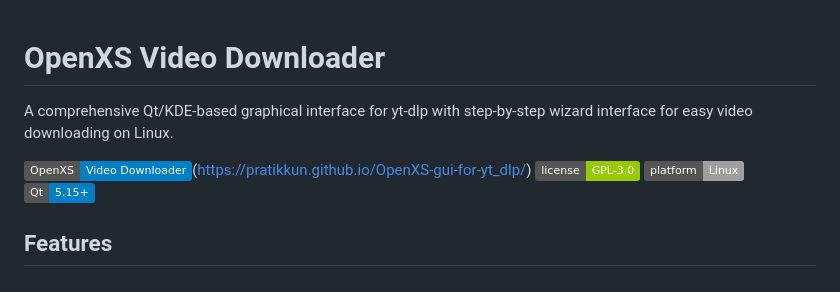
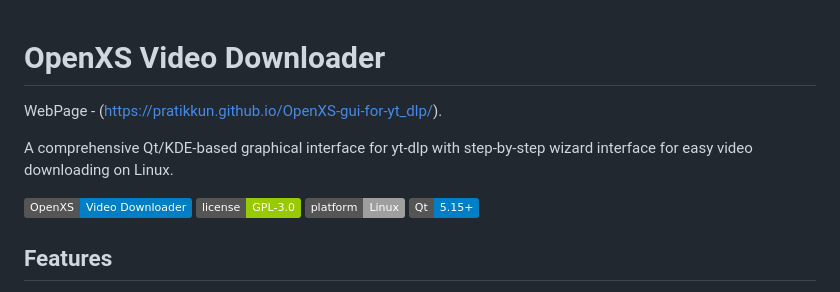
Before and after one commit to PratikKun/OpenXS-gui-for-yt_dlp, a Markdown page: README.md, the part around the change. Drawn GitHub-style; badges without logos.

```diff
--- a/README.md
+++ b/README.md
@@ -1,8 +1,10 @@
 # OpenXS Video Downloader
+
+WebPage - (https://pratikkun.github.io/OpenXS-gui-for-yt_dlp/).
 
 A comprehensive Qt/KDE-based graphical interface for yt-dlp with step-by-step wizard interface for easy video downloading on Linux.
 
-![OpenXS Video Downloader](https://img.shields.io/badge/OpenXS-Video%20Downloader-blue)(https://pratikkun.github.io/OpenXS-gui-for-yt_dlp/)
+![OpenXS Video Downloader](https://img.shields.io/badge/OpenXS-Video%20Downloader-blue)
 ![License](https://img.shields.io/badge/license-GPL--3.0-green)
 ![Platform](https://img.shields.io/badge/platform-Linux-lightgrey)
 ![Qt](https://img.shields.io/badge/Qt-5.15+-blue)
```
